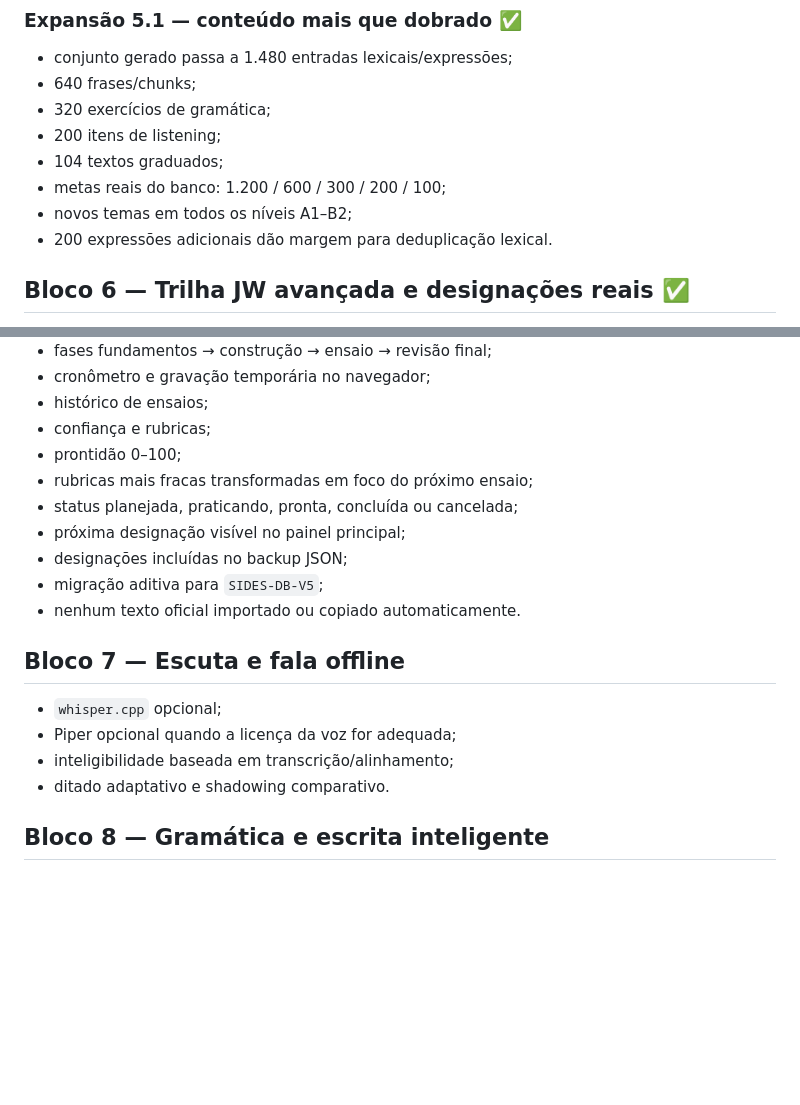
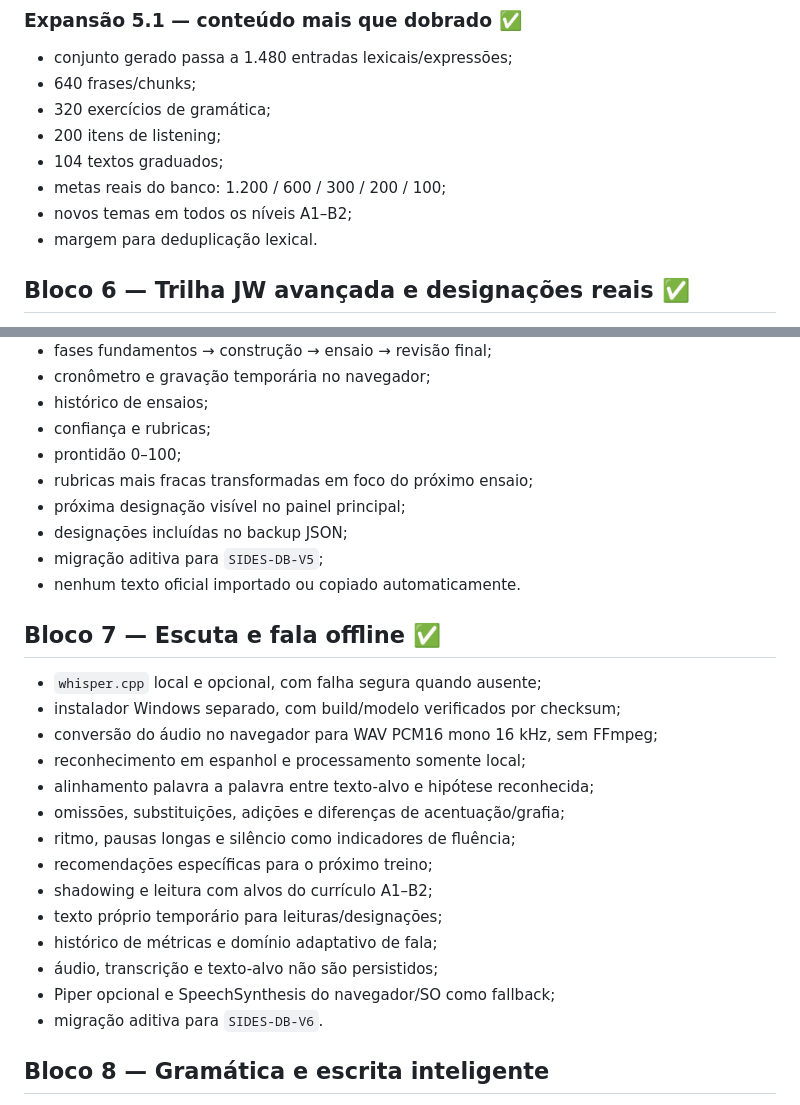
Before and after one commit to gustafsom/sides, a Markdown page: docs/ROADMAP.md, 2 parts joined by grey strips. GitHub-like rendering; blank space fills up the shorter version.

Commit message:
docs(block7): mark offline speech block complete

```diff
--- a/docs/ROADMAP.md
+++ b/docs/ROADMAP.md
@@ -54,7 +54,7 @@ Os blocos têm entrega funcional independente. A linha de chegada definida é o
 - 104 textos graduados;
 - metas reais do banco: 1.200 / 600 / 300 / 200 / 100;
 - novos temas em todos os níveis A1–B2;
-- 200 expressões adicionais dão margem para deduplicação lexical.
+- margem para deduplicação lexical.
 
 ## Bloco 6 — Trilha JW avançada e designações reais ✅
 
@@ -69,18 +69,27 @@ Os blocos têm entrega funcional independente. A linha de chegada definida é o
 - confiança e rubricas;
 - prontidão 0–100;
 - rubricas mais fracas transformadas em foco do próximo ensaio;
-- status planejada, praticando, pronta, concluída ou cancelada;
 - próxima designação visível no painel principal;
 - designações incluídas no backup JSON;
 - migração aditiva para `SIDES-DB-V5`;
 - nenhum texto oficial importado ou copiado automaticamente.
 
-## Bloco 7 — Escuta e fala offline
+## Bloco 7 — Escuta e fala offline ✅
 
-- `whisper.cpp` opcional;
-- Piper opcional quando a licença da voz for adequada;
-- inteligibilidade baseada em transcrição/alinhamento;
-- ditado adaptativo e shadowing comparativo.
+- `whisper.cpp` local e opcional, com falha segura quando ausente;
+- instalador Windows separado, com build/modelo verificados por checksum;
+- conversão do áudio no navegador para WAV PCM16 mono 16 kHz, sem FFmpeg;
+- reconhecimento em espanhol e processamento somente local;
+- alinhamento palavra a palavra entre texto-alvo e hipótese reconhecida;
+- omissões, substituições, adições e diferenças de acentuação/grafia;
+- ritmo, pausas longas e silêncio como indicadores de fluência;
+- recomendações específicas para o próximo treino;
+- shadowing e leitura com alvos do currículo A1–B2;
+- texto próprio temporário para leituras/designações;
+- histórico de métricas e domínio adaptativo de fala;
+- áudio, transcrição e texto-alvo não são persistidos;
+- Piper opcional e SpeechSynthesis do navegador/SO como fallback;
+- migração aditiva para `SIDES-DB-V6`.
 
 ## Bloco 8 — Gramática e escrita inteligente
 
```
